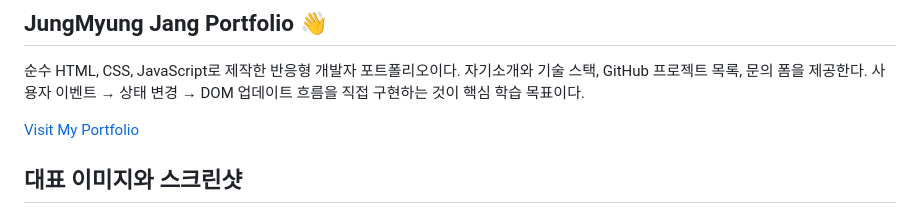
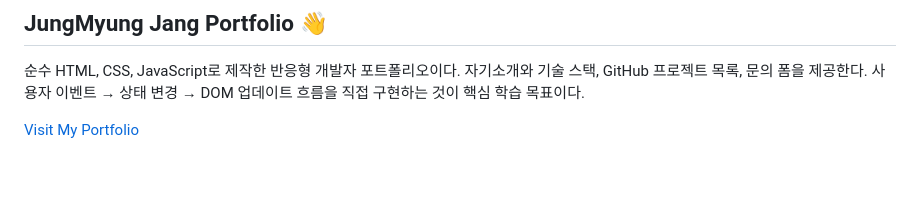
Before and after one commit to codyssey-jjm/codyssey-b1-1, a Markdown page: README.md, the part around the change. GitHub-like rendering; blank space fills up the shorter version.

Commit message:
docs: Update README.md

```diff
--- a/README.md
+++ b/README.md
@@ -3,9 +3,6 @@
 순수 HTML, CSS, JavaScript로 제작한 반응형 개발자 포트폴리오이다. 자기소개와 기술 스택, GitHub 프로젝트 목록, 문의 폼을 제공한다. 사용자 이벤트 → 상태 변경 → DOM 업데이트 흐름을 직접 구현하는 것이 핵심 학습 목표이다.
 
 [Visit My Portfolio](https://codyssey-jjm.github.io/codyssey-b1-1/)
-
-
-## 대표 이미지와 스크린샷
 
 ![포트폴리오 OG 대표 이미지](images/og-image.png)
 
```
